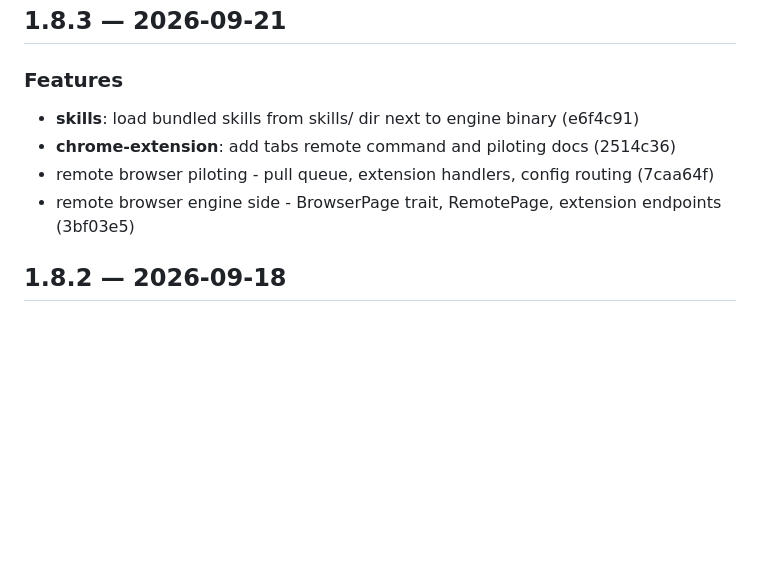
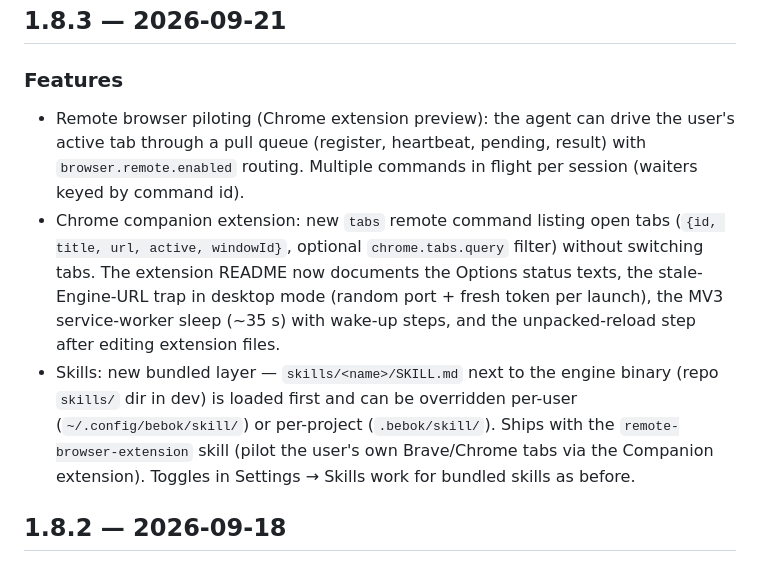
Before and after one commit to henrykbrzoska/bebok, a Markdown page: CHANGELOG.md, the part around the change. Rendered like a GitHub page; blank space fills up the shorter version.

Commit message:
docs: polish 1.8.3 release notes for users

```diff
--- a/CHANGELOG.md
+++ b/CHANGELOG.md
@@ -3,10 +3,22 @@
 ## 1.8.3 — 2026-09-21
 
 ### Features
-- **skills**: load bundled skills from skills/ dir next to engine binary (e6f4c91)
-- **chrome-extension**: add tabs remote command and piloting docs (2514c36)
-- remote browser piloting - pull queue, extension handlers, config routing (7caa64f)
-- remote browser engine side - BrowserPage trait, RemotePage, extension endpoints (3bf03e5)
+- Remote browser piloting (Chrome extension preview): the agent can drive
+  the user's active tab through a pull queue (register, heartbeat, pending,
+  result) with `browser.remote.enabled` routing. Multiple commands in flight
+  per session (waiters keyed by command id).
+- Chrome companion extension: new `tabs` remote command listing open tabs
+  (`{id, title, url, active, windowId}`, optional `chrome.tabs.query`
+  filter) without switching tabs. The extension README now documents the
+  Options status texts, the stale-Engine-URL trap in desktop mode (random
+  port + fresh token per launch), the MV3 service-worker sleep (~35 s) with
+  wake-up steps, and the unpacked-reload step after editing extension files.
+- Skills: new bundled layer — `skills/<name>/SKILL.md` next to the engine
+  binary (repo `skills/` dir in dev) is loaded first and can be overridden
+  per-user (`~/.config/bebok/skill/`) or per-project (`.bebok/skill/`).
+  Ships with the `remote-browser-extension` skill (pilot the user's own
+  Brave/Chrome tabs via the Companion extension). Toggles in
+  Settings → Skills work for bundled skills as before.
 
 ## 1.8.2 — 2026-09-18
 
```
